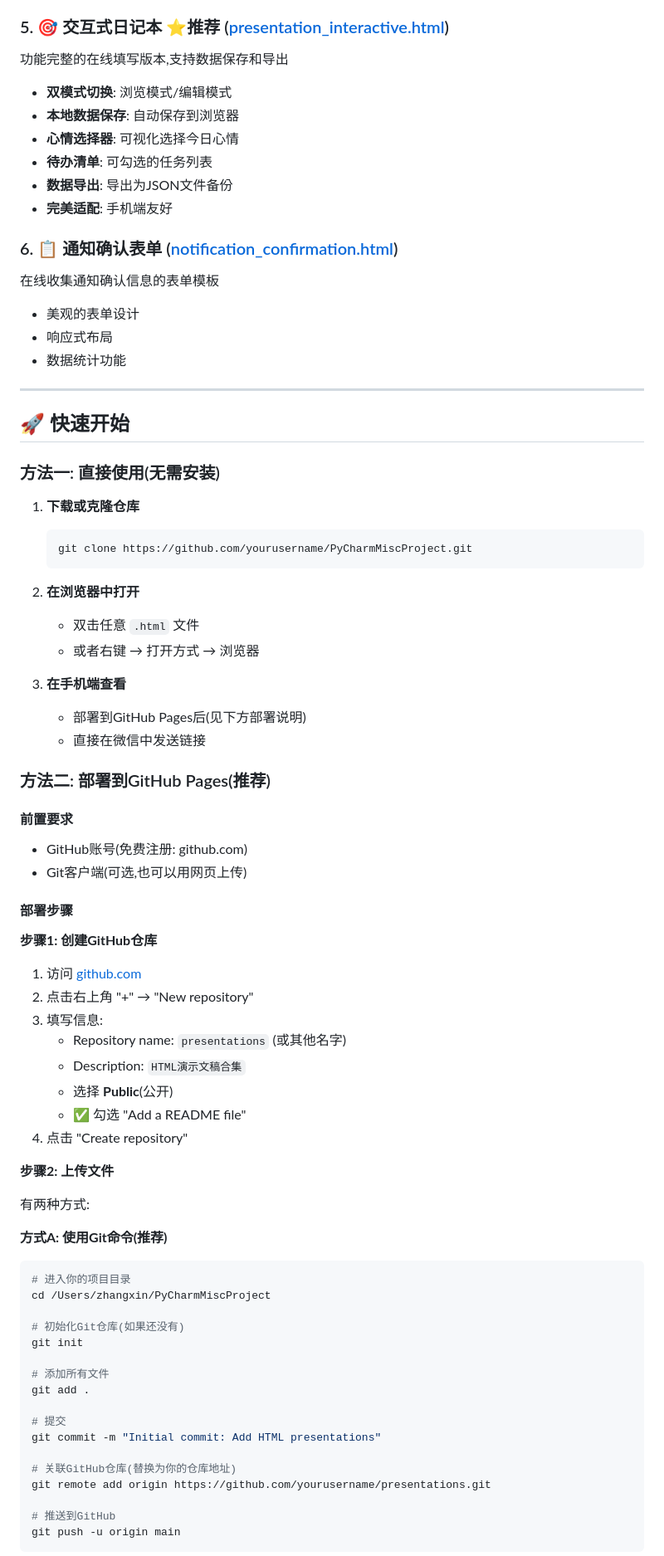
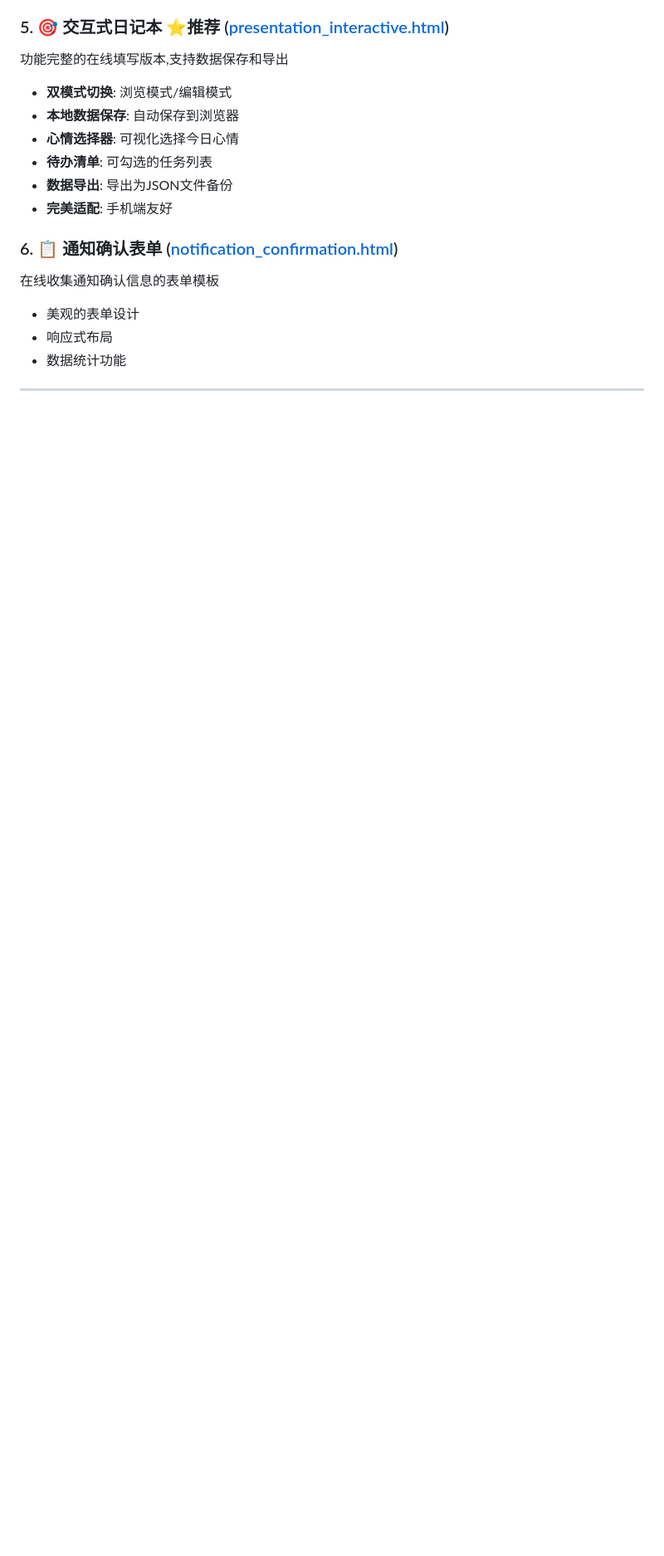
Before and after one commit to eveyai2005-glitch/play-with-agent, a Markdown page: README.md, the part around one of its changes. Shown at 83% size. GitHub-like rendering; blank space fills up the shorter version.

````diff
--- a/README.md
+++ b/README.md
@@ -54,64 +53,3 @@
 
 ---
 
-## 🚀 快速开始
-
-### 方法一: 直接使用(无需安装)
-
-1. **下载或克隆仓库**
-   ```bash
-   git clone https://github.com/yourusername/PyCharmMiscProject.git
-   ```
-
-2. **在浏览器中打开**
-   - 双击任意 `.html` 文件
-   - 或者右键 → 打开方式 → 浏览器
-
-3. **在手机端查看**
-   - 部署到GitHub Pages后(见下方部署说明)
-   - 直接在微信中发送链接
-
-### 方法二: 部署到GitHub Pages(推荐)
-
-#### 前置要求
-- GitHub账号(免费注册: github.com)
-- Git客户端(可选,也可以用网页上传)
-
-#### 部署步骤
-
-**步骤1: 创建GitHub仓库**
-
-1. 访问 [github.com](https://github.com)
-2. 点击右上角 "+" → "New repository"
-3. 填写信息:
-   - Repository name: `presentations` (或其他名字)
-   - Description: `HTML演示文稿合集`
-   - 选择 **Public**(公开)
-   - ✅ 勾选 "Add a README file"
-4. 点击 "Create repository"
-
-**步骤2: 上传文件**
-
-有两种方式:
-
-**方式A: 使用Git命令(推荐)**
-```bash
-# 进入你的项目目录
-cd /Users/zhangxin/PyCharmMiscProject
-
-# 初始化Git仓库(如果还没有)
-git init
-
-# 添加所有文件
-git add .
-
-# 提交
-git commit -m "Initial commit: Add HTML presentations"
-
-# 关联GitHub仓库(替换为你的仓库地址)
-git remote add origin https://github.com/yourusername/presentations.git
-
-# 推送到GitHub
-git push -u origin main
-```
-
````
Also changed, not shown: other parts of README.md (+1 -43 lines).
